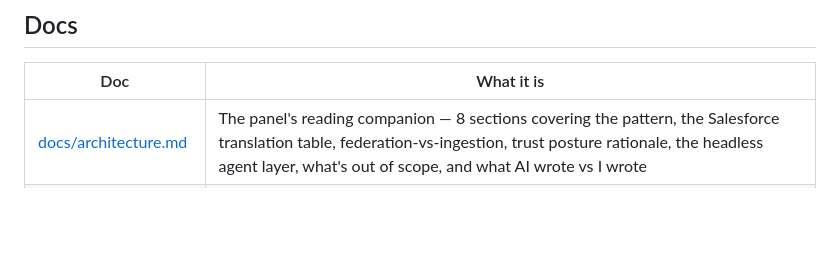
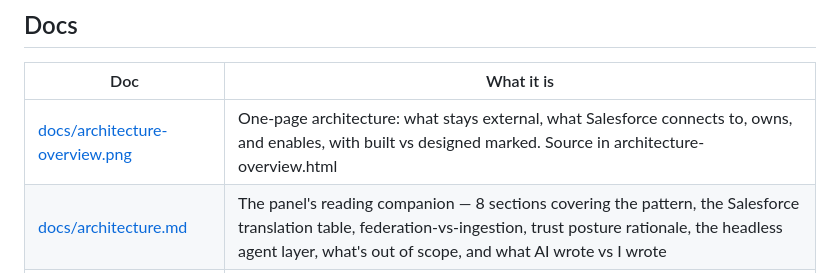
Before and after one commit to usgrant4/bedrock-panel-demo, a Markdown page: README.md, the part around the change. Drawn GitHub-style; blank space fills up the shorter version.

Commit message:
Add one-page architecture overview

```diff
--- a/README.md
+++ b/README.md
@@ -200,6 +200,7 @@ full sequence in [docs/demo-script.md](docs/demo-script.md#data-freshness-do-thi
 
 | Doc | What it is |
 |---|---|
+| [docs/architecture-overview.png](docs/architecture-overview.png) | One-page architecture: what stays external, what Salesforce connects to, owns, and enables, with built vs designed marked. Source in architecture-overview.html |
 | [docs/architecture.md](docs/architecture.md) | The panel's reading companion — 8 sections covering the pattern, the Salesforce translation table, federation-vs-ingestion, trust posture rationale, the headless agent layer, what's out of scope, and what AI wrote vs I wrote |
 | [docs/deck-outline.md](docs/deck-outline.md) | 12-slide deck structure with time budgets, demo path, and backup paths if anything breaks live |
 | [docs/demo-script.md](docs/demo-script.md) | Cheat-sheet for the live demo — utterances to paste, assets to use, what to point at in the trace, fallback recovery |
```
Also changed, not shown: docs/architecture.md (+8 -0 lines), docs/architecture-overview.png (added), 1 other file.
